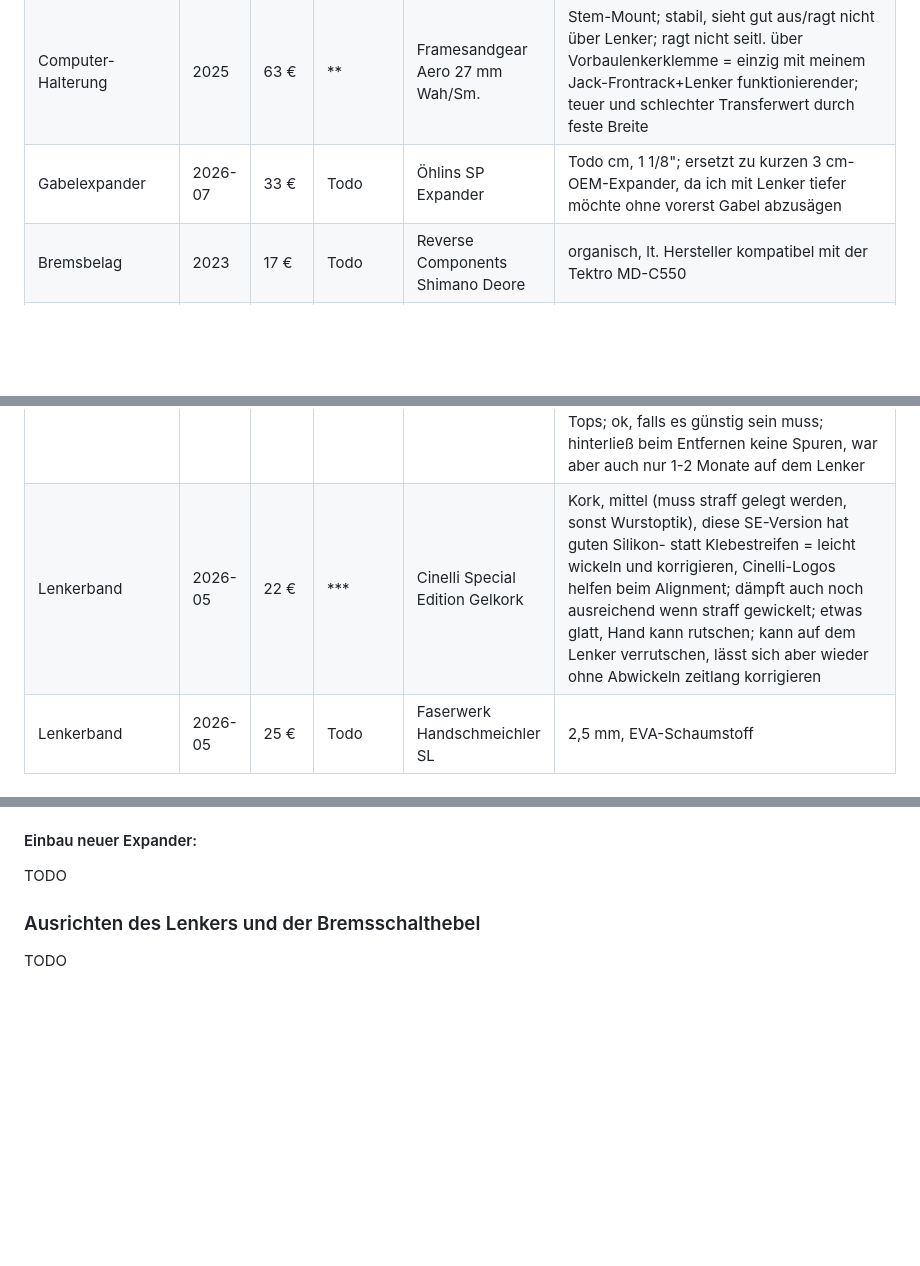
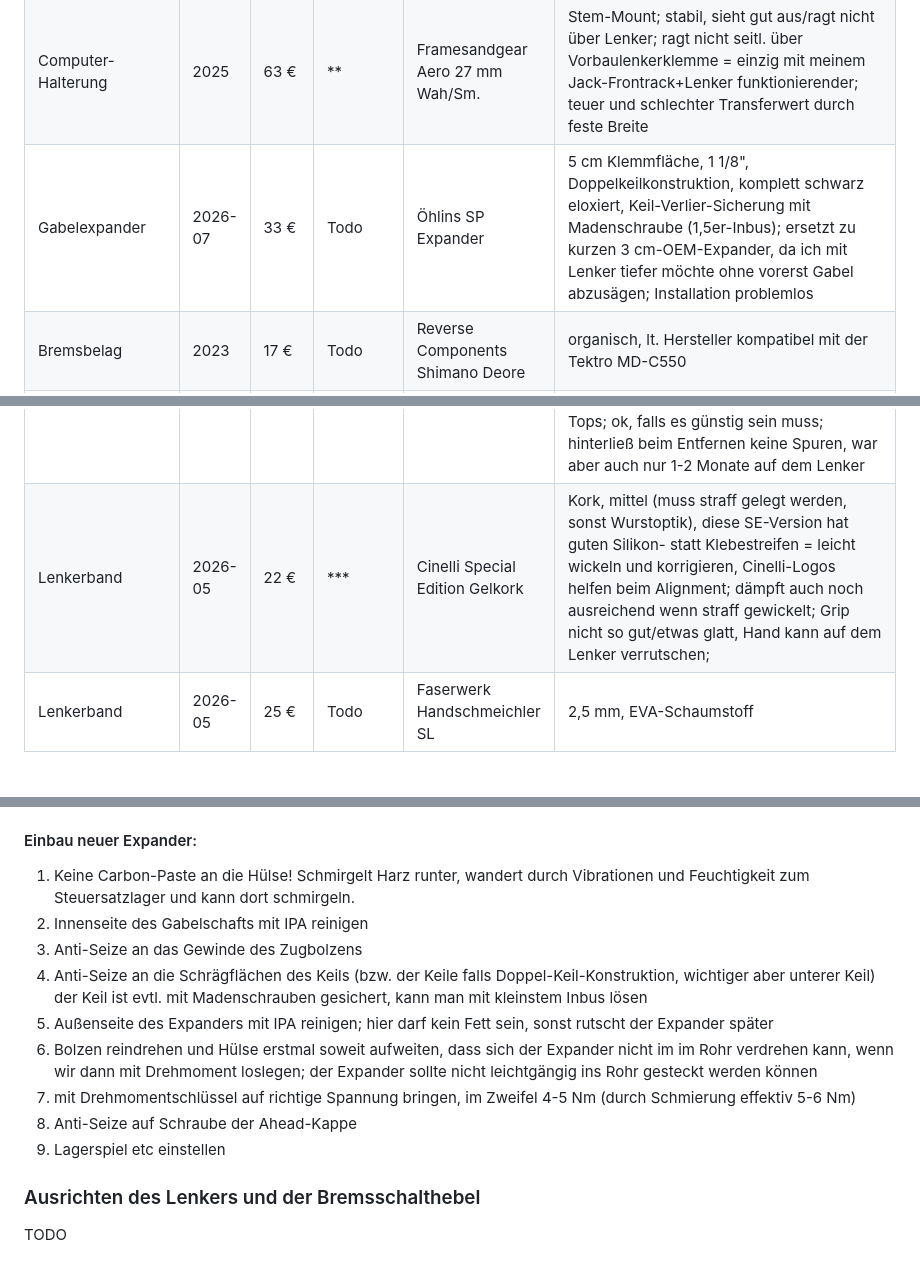
Before and after one commit to andre-st/andre-st.github.io, a Markdown page: bicycle/README.md, 3 parts joined by grey strips. GitHub-like rendering; blank space fills up the shorter version.

Commit message:
Einbau Gabelexpander

```diff
--- a/bicycle/README.md
+++ b/bicycle/README.md
@@ -255,7 +255,7 @@ im folgenden Werte, die ich rechercheriert oder selbst am Rad ermitteln konnte:
 | Flaschenhalter     | 2023    | 2x 15 €   | \*\*\*  | SKS Germany DUAL SC RH und LH     | seitliche Entnahme beide rechtshändig; zerkratzt Flaschen, ansonsten top, stabil
 | Computer           | 2023    | 260 €     | \*\*\*  | Wahoo Bolt 2                      | mit Gummi-Schutzhülle, dank der mein Wahoo mal aus der Hand flummiartig runter durchs Treppenhaus schoss und unversehrt blieb
 | Computer-Halterung | 2025    | 63 €      | \*\*    | Framesandgear Aero 27 mm Wah/Sm.  | Stem-Mount; stabil, sieht gut aus/ragt nicht über Lenker; ragt nicht seitl. über Vorbaulenkerklemme = einzig mit meinem Jack-Frontrack+Lenker funktionierender; teuer und schlechter Transferwert durch feste Breite
-| Gabelexpander      | 2026-07 | 33 €      | Todo    | Öhlins SP Expander                | Todo cm, 1 1/8"; ersetzt zu kurzen 3 cm-OEM-Expander, da ich mit Lenker tiefer möchte ohne vorerst Gabel abzusägen
+| Gabelexpander      | 2026-07 | 33 €      | Todo    | Öhlins SP Expander                | 5 cm Klemmfläche, 1 1/8", Doppelkeilkonstruktion, komplett schwarz eloxiert, Keil-Verlier-Sicherung mit Madenschraube (1,5er-Inbus); ersetzt zu kurzen 3 cm-OEM-Expander, da ich mit Lenker tiefer möchte ohne vorerst Gabel abzusägen; Installation problemlos
 | Bremsbelag         | 2023    | 17 €      | Todo    | Reverse Components Shimano Deore  | organisch, lt. Hersteller kompatibel mit der Tektro MD-C550
 | Bremsbelag         | 2023    | 17 €      | Todo    | Tektro P20.11                     | organisch, "optimiert für Bremsscheibenstärke von 1.8mm"
 | Lenker             | 2026-07 | 38 € Sale | Todo    | Zipp Service Course 70 Ergo Blast | 440/    mm  (4&deg; Flare), kompakt, Alu 6061 "365g", 3&deg; Backsweep, abgeflachter Oberlenker, Clip-on ok; 1cm kürzerer Reach auf 70mm (war vorher oft vor den Hoods) + 90mm-Vorbau; je tiefer umso ergonomischer die Tops vermutl.
@@ -268,7 +268,7 @@ im folgenden Werte, die ich rechercheriert oder selbst am Rad ermitteln konnte:
 | Lenkerband         | 2025    | 10 €      | Todo    | SRAM SuperCork Bar Tape           | Kirk, mittel, Klebestreifen,        wie FSA Ultra-Gel Kork (white label produkt?); günstiges Notfall-Korkband (fahre Shimano)
 | Lenkerband         | 2026-02 | 12 €      | \*      | Selle Italia Smart Tape Greentech | 2,5 mm,  gummiartig wie die Hoods (kein Handschmeichler wie Kork), hält allein auf Zug (gut), wenig Dämpfung trotz Dicke (nur Handfüller), integrierte "Endkappe" lässt sich verdrehen und löst Band (ist nur auf Zug, passiert 100% bei Unterlenker-Fahrt), und verlangt kürzere 2. Wicklung (uneinheitlich) oder hässliche Beule; verunmöglicht Klingel-Endkappe o.ä.; Endkappen verdecken nur dünn die Rohröffnungen = Sicherheitsrisiko bei Unfall; Länge passt mit ⅓-Wicklung und ital. Acht gerade so auf 42cm-Flattop-Dropbar inkl. Flattop-Bereich (stufenfrei!); klebriger gummi hält dreck fest, aber gut zu reinigen und wiederzuverwenden; unempfindlicher gegen Regen
 | Lenkerband         | 2026-04 |  8 €      | \*      | DEDA                              | Synthetik, gun barrel grey (4800); Klebestreifen; sieht ok aus (all black aber doch schöner), lässt sich gut wickeln und korrigieren, aber hart-samtig-glatt = problematisch wenig Grip; wenig Dämpfung und Vorsicht beim Abziehen des Schutzes auf dem Klebestreifens, löst sonst gleich beides vom Band (ggf. von der Seite abfitzeln); Länge hat ohne ital 8 noch gereicht bei 42-cm Flattop-Lenker inkl. Tops; ok, falls es günstig sein muss; hinterließ beim Entfernen keine Spuren, war aber auch nur 1-2 Monate auf dem Lenker
-| Lenkerband         | 2026-05 | 22 €      | \*\*\*  | Cinelli Special Edition Gelkork   | Kork, mittel (muss straff gelegt werden, sonst Wurstoptik), diese SE-Version hat guten Silikon- statt Klebestreifen = leicht wickeln und korrigieren, Cinelli-Logos helfen beim Alignment; dämpft auch noch ausreichend wenn straff gewickelt; etwas glatt, Hand kann rutschen; kann auf dem Lenker verrutschen, lässt sich aber wieder ohne Abwickeln zeitlang korrigieren
+| Lenkerband         | 2026-05 | 22 €      | \*\*\*  | Cinelli Special Edition Gelkork   | Kork, mittel (muss straff gelegt werden, sonst Wurstoptik), diese SE-Version hat guten Silikon- statt Klebestreifen = leicht wickeln und korrigieren, Cinelli-Logos helfen beim Alignment; dämpft auch noch ausreichend wenn straff gewickelt; Grip nicht so gut/etwas glatt, Hand kann auf dem Lenker verrutschen;
 | Lenkerband         | 2026-05 | 25 €      | Todo    | Faserwerk Handschmeichler SL      | 2,5 mm,  EVA-Schaumstoff
 
 
@@ -1973,9 +1975,17 @@ Außerdem hält der Expander die Gabel fest, sobald diese bei der Lagerspieleins
 
 #### Einbau neuer Expander:
 
-TODO
-
-
+1. Keine Carbon-Paste an die Hülse! Schmirgelt Harz runter, wandert durch Vibrationen und Feuchtigkeit zum Steuersatzlager und kann dort schmirgeln.
+2. Innenseite des Gabelschafts mit IPA reinigen
+3. Anti-Seize an das Gewinde des Zugbolzens
+4. Anti-Seize an die Schrägflächen des Keils (bzw. der Keile falls Doppel-Keil-Konstruktion, wichtiger aber unterer Keil)
+		der Keil ist evtl. mit Madenschrauben gesichert, kann man mit kleinstem Inbus lösen
+5. Außenseite des Expanders mit IPA reinigen; hier darf kein Fett sein, sonst rutscht der Expander später
+6. Bolzen reindrehen und Hülse erstmal soweit aufweiten, dass sich der Expander nicht im im Rohr verdrehen kann, wenn wir dann mit Drehmoment loslegen;
+	der Expander sollte nicht leichtgängig ins Rohr gesteckt werden können
+7. mit Drehmomentschlüssel auf richtige Spannung bringen, im Zweifel 4-5 Nm (durch Schmierung effektiv 5-6 Nm)
+8. Anti-Seize auf Schraube der Ahead-Kappe
+9. Lagerspiel etc einstellen
 
 
 ### Ausrichten des Lenkers und der Bremsschalthebel
```
Also changed, not shown: other parts of bicycle/README.md (+2 -0 lines).
